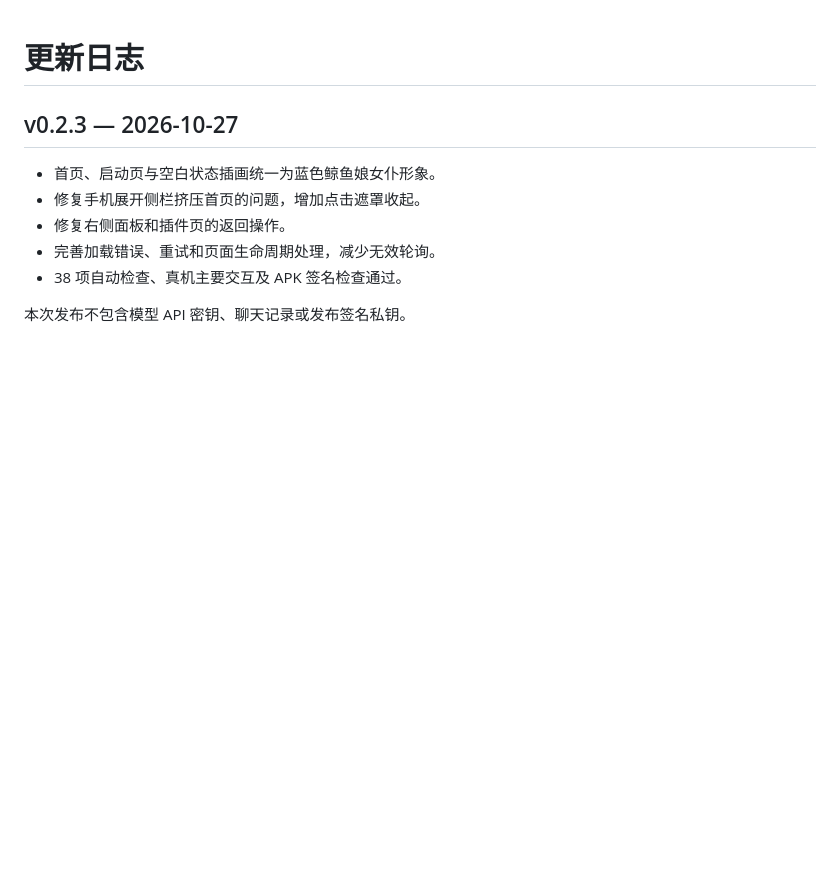
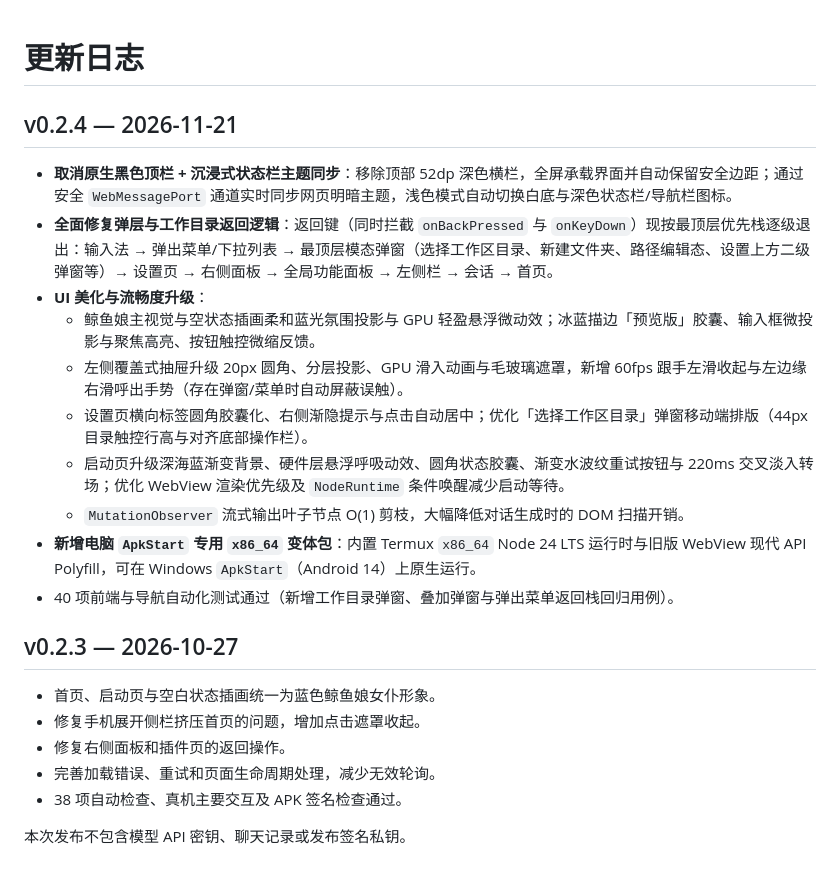
Before and after one commit to shuoshuochen44-commits/deepseek-harness-Android, a Markdown page: docs/更新日志.md, the part around the change. Drawn GitHub-style; blank space fills up the shorter version.

```diff
--- a/docs/更新日志.md
+++ b/docs/更新日志.md
@@ -1,4 +1,17 @@
 # 更新日志
+
+## v0.2.4 — 2026-11-21
+
+- **取消原生黑色顶栏 + 沉浸式状态栏主题同步**：移除顶部 52dp 深色横栏，全屏承载界面并自动保留安全边距；通过安全 `WebMessagePort` 通道实时同步网页明暗主题，浅色模式自动切换白底与深色状态栏/导航栏图标。
+- **全面修复弹层与工作目录返回逻辑**：返回键（同时拦截 `onBackPressed` 与 `onKeyDown`）现按最顶层优先栈逐级退出：输入法 → 弹出菜单/下拉列表 → 最顶层模态弹窗（选择工作区目录、新建文件夹、路径编辑态、设置上方二级弹窗等）→ 设置页 → 右侧面板 → 全局功能面板 → 左侧栏 → 会话 → 首页。
+- **UI 美化与流畅度升级**：
+  - 鲸鱼娘主视觉与空状态插画柔和蓝光氛围投影与 GPU 轻盈悬浮微动效；冰蓝描边「预览版」胶囊、输入框微投影与聚焦高亮、按钮触控微缩反馈。
+  - 左侧覆盖式抽屉升级 20px 圆角、分层投影、GPU 滑入动画与毛玻璃遮罩，新增 60fps 跟手左滑收起与左边缘右滑呼出手势（存在弹窗/菜单时自动屏蔽误触）。
+  - 设置页横向标签圆角胶囊化、右侧渐隐提示与点击自动居中；优化「选择工作区目录」弹窗移动端排版（44px 目录触控行高与对齐底部操作栏）。
+  - 启动页升级深海蓝渐变背景、硬件层悬浮呼吸动效、圆角状态胶囊、渐变水波纹重试按钮与 220ms 交叉淡入转场；优化 WebView 渲染优先级及 `NodeRuntime` 条件唤醒减少启动等待。
+  - `MutationObserver` 流式输出叶子节点 O(1) 剪枝，大幅降低对话生成时的 DOM 扫描开销。
+- **新增电脑 `ApkStart` 专用 `x86_64` 变体包**：内置 Termux `x86_64` Node 24 LTS 运行时与旧版 WebView 现代 API Polyfill，可在 Windows `ApkStart`（Android 14）上原生运行。
+- 40 项前端与导航自动化测试通过（新增工作目录弹窗、叠加弹窗与弹出菜单返回栈回归用例）。
 
 ## v0.2.3 — 2026-10-27
 
```
Also changed, not shown: README.md (+16 -15 lines), docs/images/home-dark.png, docs/images/home-light.png, docs/images/settings.png, 9 other files.
